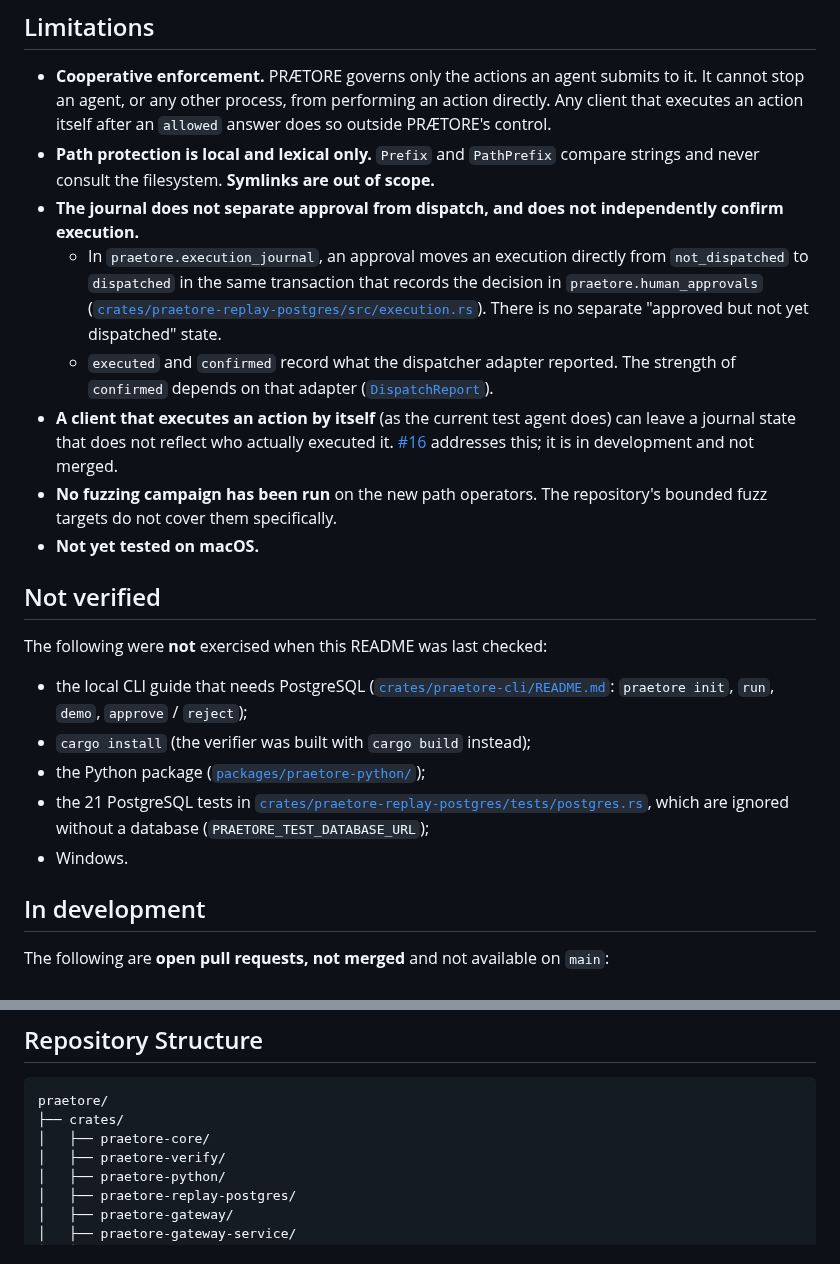
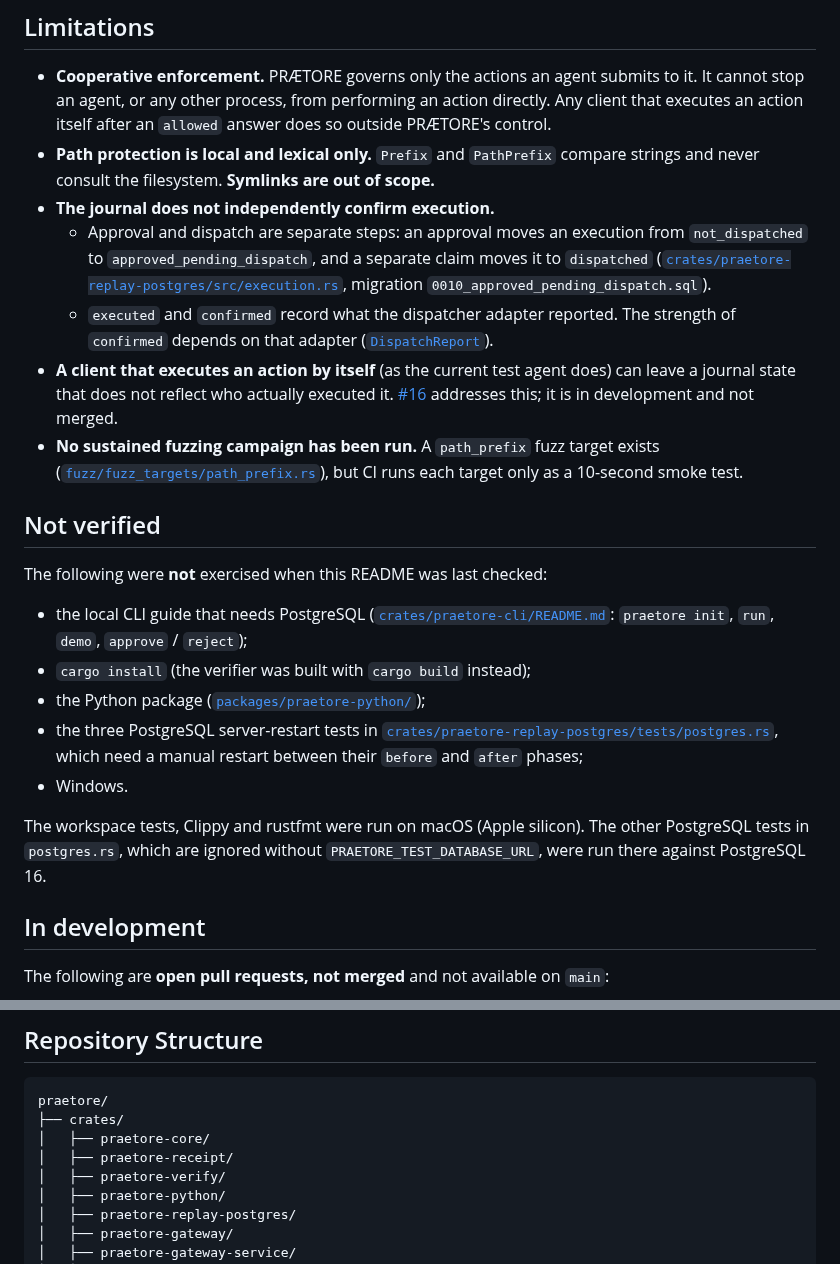
Before and after one commit to Mavericksantander/praetore, a Markdown page: README.md, 2 parts joined by grey strips. GitHub-like rendering.

Commit message:
docs(readme): sync limitations with approved_pending_dispatch, fuzz and test status
Co-Authored-By: Claude Opus 5.5 <noreply@anthropic.com>

```diff
--- a/README.md
+++ b/README.md
@@ -125,13 +125,12 @@ cargo test -p praetore-gateway --test enforcement human_approval
 - **Path protection is local and lexical only.** `Prefix` and `PathPrefix`
   compare strings and never consult the filesystem. **Symlinks are out of
   scope.**
-- **The journal does not separate approval from dispatch, and does not
-  independently confirm execution.**
-  - In `praetore.execution_journal`, an approval moves an execution directly
-    from `not_dispatched` to `dispatched` in the same transaction that
-    records the decision in `praetore.human_approvals`
-    ([`crates/praetore-replay-postgres/src/execution.rs`](crates/praetore-replay-postgres/src/execution.rs)).
-    There is no separate "approved but not yet dispatched" state.
+- **The journal does not independently confirm execution.**
+  - Approval and dispatch are separate steps: an approval moves an execution
+    from `not_dispatched` to `approved_pending_dispatch`, and a separate
+    claim moves it to `dispatched`
+    ([`crates/praetore-replay-postgres/src/execution.rs`](crates/praetore-replay-postgres/src/execution.rs),
+    migration `0010_approved_pending_dispatch.sql`).
   - `executed` and `confirmed` record what the dispatcher adapter reported.
     The strength of `confirmed` depends on that adapter
     ([`DispatchReport`](crates/praetore-gateway/src/lib.rs)).
@@ -139,9 +138,9 @@ cargo test -p praetore-gateway --test enforcement human_approval
   does) can leave a journal state that does not reflect who actually
   executed it. [#16](https://github.com/Mavericksantander/praetore/pull/16)
   addresses this; it is in development and not merged.
-- **No fuzzing campaign has been run** on the new path operators. The
-  repository's bounded fuzz targets do not cover them specifically.
-- **Not yet tested on macOS.**
+- **No sustained fuzzing campaign has been run.** A `path_prefix` fuzz
+  target exists ([`fuzz/fuzz_targets/path_prefix.rs`](fuzz/fuzz_targets/path_prefix.rs)),
+  but CI runs each target only as a 10-second smoke test.
 
 ## Not verified
 
@@ -152,10 +151,14 @@ The following were **not** exercised when this README was last checked:
   `praetore init`, `run`, `demo`, `approve` / `reject`);
 - `cargo install` (the verifier was built with `cargo build` instead);
 - the Python package ([`packages/praetore-python/`](packages/praetore-python/));
-- the 21 PostgreSQL tests in
+- the three PostgreSQL server-restart tests in
   [`crates/praetore-replay-postgres/tests/postgres.rs`](crates/praetore-replay-postgres/tests/postgres.rs),
-  which are ignored without a database (`PRAETORE_TEST_DATABASE_URL`);
+  which need a manual restart between their `before` and `after` phases;
 - Windows.
+
+The workspace tests, Clippy and rustfmt were run on macOS (Apple silicon).
+The other PostgreSQL tests in `postgres.rs`, which are ignored without
+`PRAETORE_TEST_DATABASE_URL`, were run there against PostgreSQL 16.
 
 ## In development
 
@@ -298,6 +301,7 @@ Identity, authority, policy, authorization, and evidence are treated as distinct
 praetore/
 ├── crates/
 │   ├── praetore-core/
+│   ├── praetore-receipt/
 │   ├── praetore-verify/
 │   ├── praetore-python/
 │   ├── praetore-replay-postgres/
```
